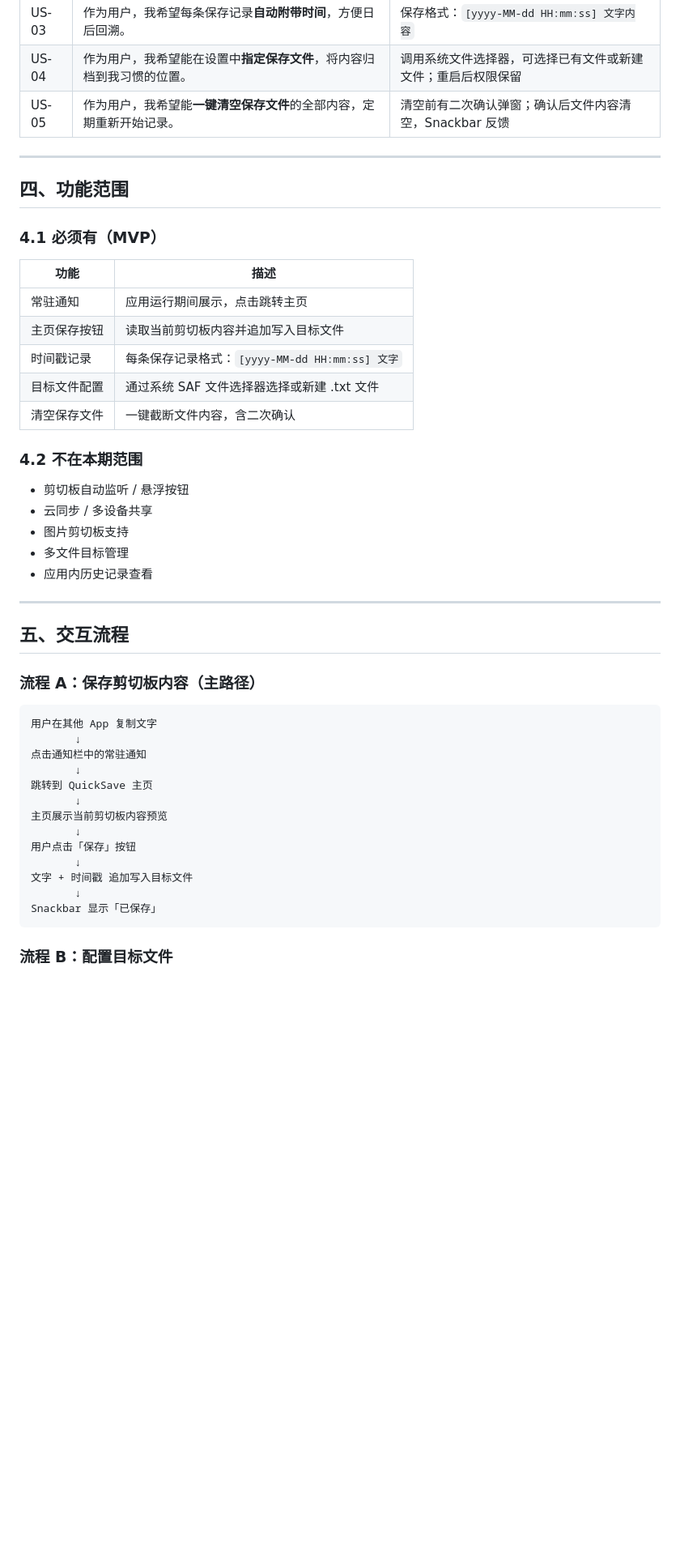
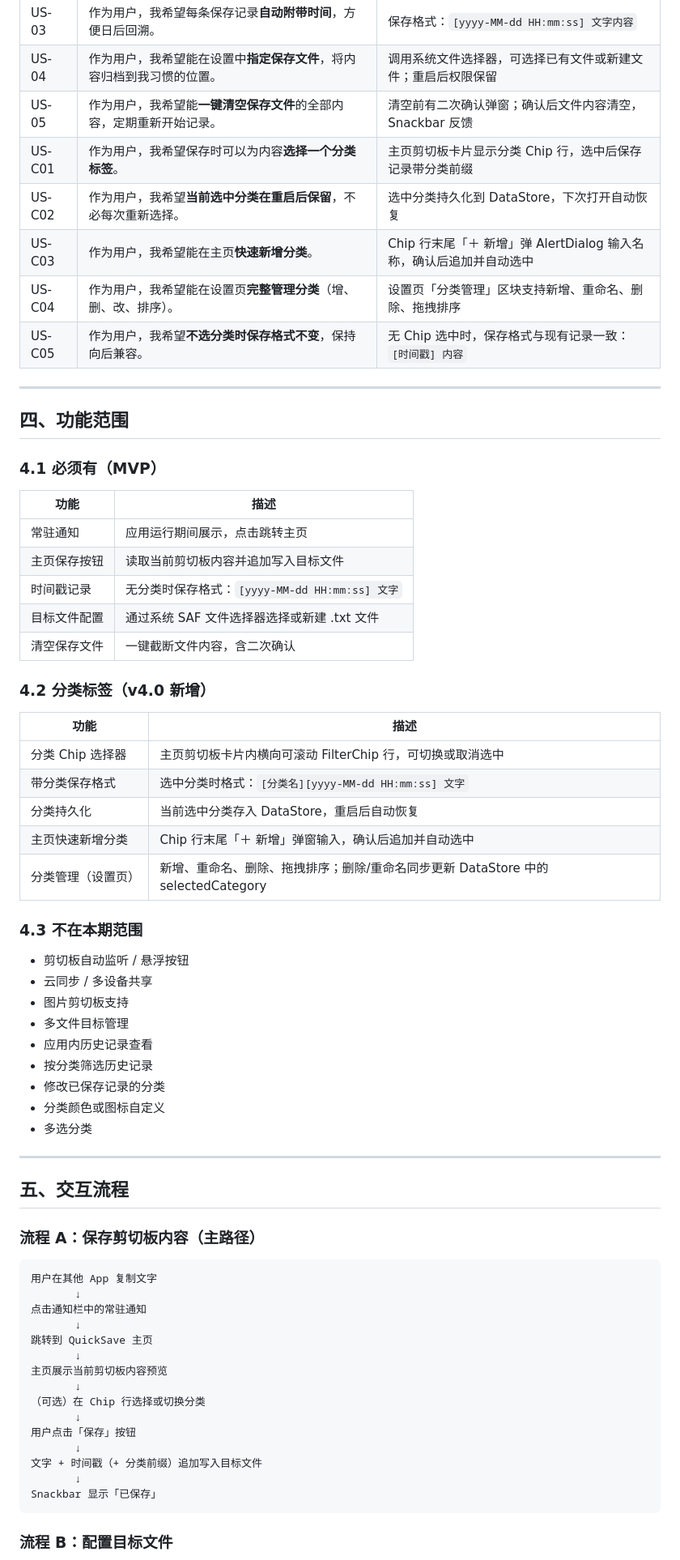
Before and after one commit to zy51918/quicksave, a Markdown page: docs/MRD-clipboard-save.md, the part around one of its changes. Shown at 81% size. Drawn GitHub-style; blank space fills up the shorter version.

````diff
--- a/docs/MRD-clipboard-save.md
+++ b/docs/MRD-clipboard-save.md
@@ -31,6 +31,11 @@ QuickSave 是一款 Android 工具类应用，让用户随时将剪切板中的
 | US-03 | 作为用户，我希望每条保存记录**自动附带时间**，方便日后回溯。 | 保存格式：`[yyyy-MM-dd HH:mm:ss] 文字内容` |
 | US-04 | 作为用户，我希望能在设置中**指定保存文件**，将内容归档到我习惯的位置。 | 调用系统文件选择器，可选择已有文件或新建文件；重启后权限保留 |
 | US-05 | 作为用户，我希望能**一键清空保存文件**的全部内容，定期重新开始记录。 | 清空前有二次确认弹窗；确认后文件内容清空，Snackbar 反馈 |
+| US-C01 | 作为用户，我希望保存时可以为内容**选择一个分类标签**。 | 主页剪切板卡片显示分类 Chip 行，选中后保存记录带分类前缀 |
+| US-C02 | 作为用户，我希望**当前选中分类在重启后保留**，不必每次重新选择。 | 选中分类持久化到 DataStore，下次打开自动恢复 |
+| US-C03 | 作为用户，我希望能在主页**快速新增分类**。 | Chip 行末尾「＋ 新增」弹 AlertDialog 输入名称，确认后追加并自动选中 |
+| US-C04 | 作为用户，我希望能在设置页**完整管理分类**（增、删、改、排序）。 | 设置页「分类管理」区块支持新增、重命名、删除、拖拽排序 |
+| US-C05 | 作为用户，我希望**不选分类时保存格式不变**，保持向后兼容。 | 无 Chip 选中时，保存格式与现有记录一致：`[时间戳] 内容` |
 
 ---
 
@@ -42,17 +47,31 @@ QuickSave 是一款 Android 工具类应用，让用户随时将剪切板中的
 |------|------|
 | 常驻通知 | 应用运行期间展示，点击跳转主页 |
 | 主页保存按钮 | 读取当前剪切板内容并追加写入目标文件 |
-| 时间戳记录 | 每条保存记录格式：`[yyyy-MM-dd HH:mm:ss] 文字` |
+| 时间戳记录 | 无分类时保存格式：`[yyyy-MM-dd HH:mm:ss] 文字` |
 | 目标文件配置 | 通过系统 SAF 文件选择器选择或新建 .txt 文件 |
 | 清空保存文件 | 一键截断文件内容，含二次确认 |
 
-### 4.2 不在本期范围
+### 4.2 分类标签（v4.0 新增）
+
+| 功能 | 描述 |
+|------|------|
+| 分类 Chip 选择器 | 主页剪切板卡片内横向可滚动 FilterChip 行，可切换或取消选中 |
+| 带分类保存格式 | 选中分类时格式：`[分类名][yyyy-MM-dd HH:mm:ss] 文字` |
+| 分类持久化 | 当前选中分类存入 DataStore，重启后自动恢复 |
+| 主页快速新增分类 | Chip 行末尾「＋ 新增」弹窗输入，确认后追加并自动选中 |
+| 分类管理（设置页） | 新增、重命名、删除、拖拽排序；删除/重命名同步更新 DataStore 中的 selectedCategory |
+
+### 4.3 不在本期范围
 
 - 剪切板自动监听 / 悬浮按钮
 - 云同步 / 多设备共享
 - 图片剪切板支持
 - 多文件目标管理
 - 应用内历史记录查看
+- 按分类筛选历史记录
+- 修改已保存记录的分类
+- 分类颜色或图标自定义
+- 多选分类
 
 ---
 
@@ -69,9 +88,11 @@ QuickSave 是一款 Android 工具类应用，让用户随时将剪切板中的
        ↓
 主页展示当前剪切板内容预览
        ↓
+（可选）在 Chip 行选择或切换分类
+       ↓
 用户点击「保存」按钮
        ↓
-文字 + 时间戳 追加写入目标文件
+文字 + 时间戳（+ 分类前缀）追加写入目标文件
        ↓
 Snackbar 显示「已保存」
 ```
````
Also changed, not shown: other parts of docs/MRD-clipboard-save.md (+23 -4 lines).
